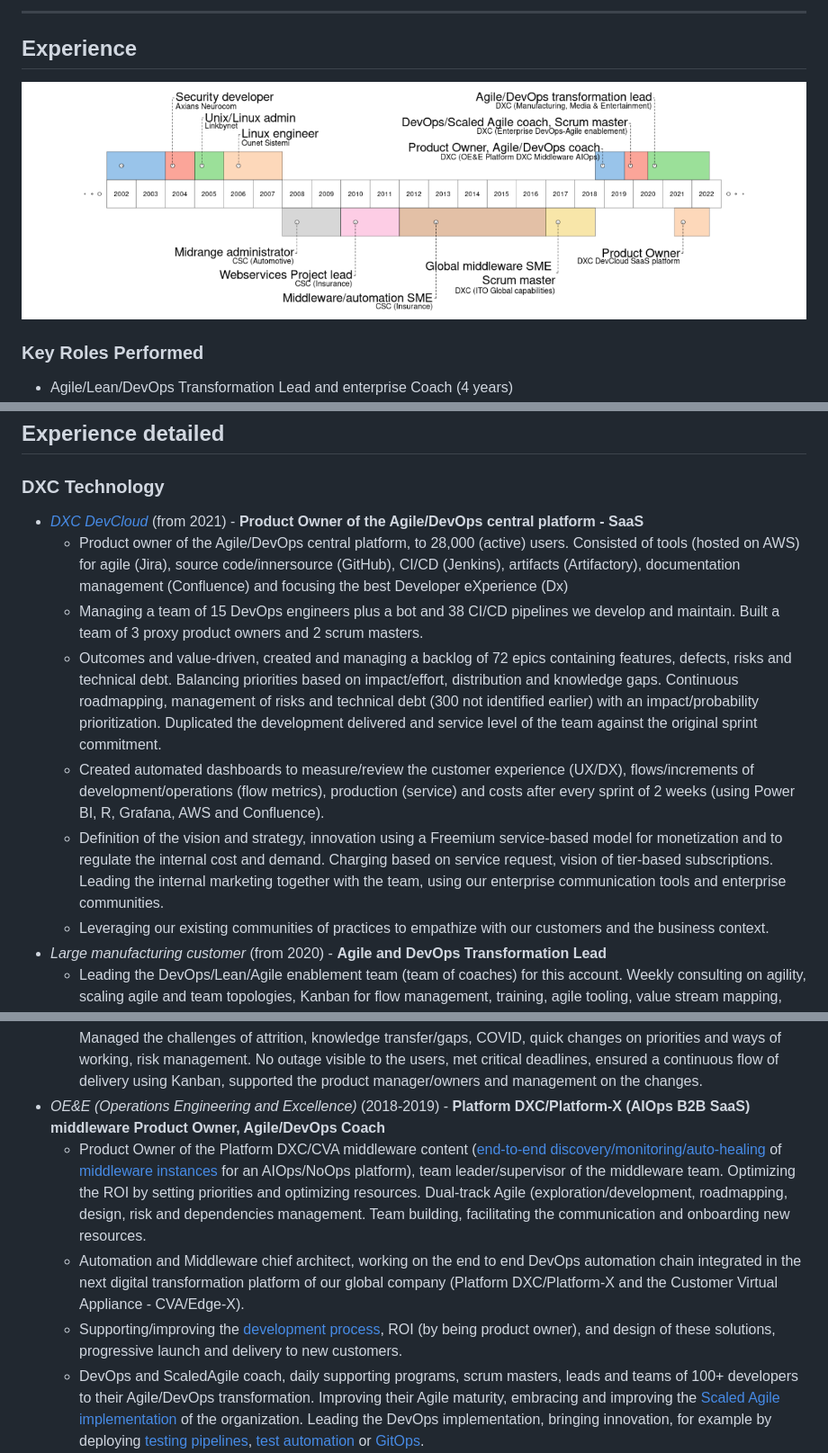
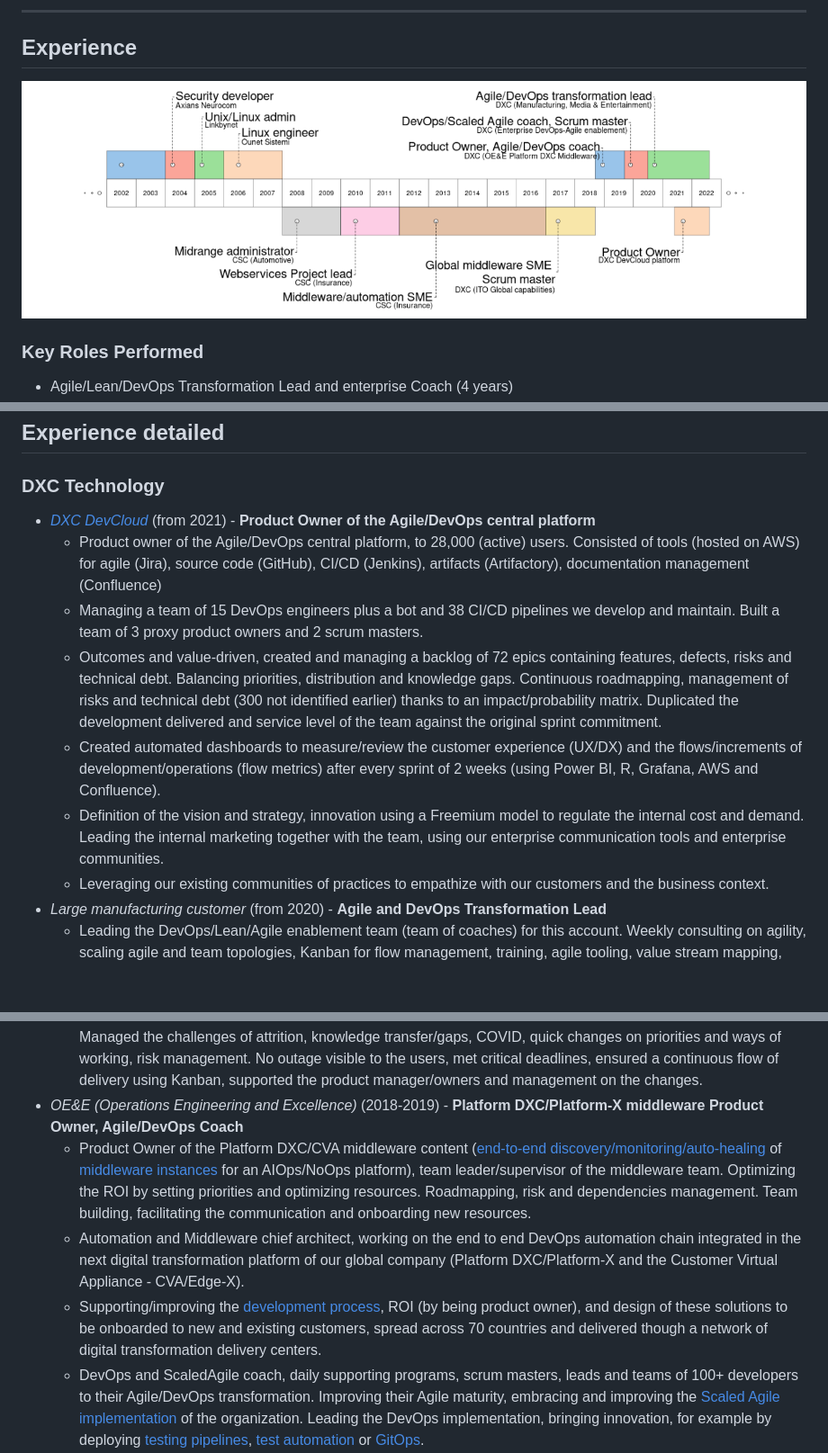
Before and after one commit to bbourdin/resume, a Markdown page: Benoit-Bourdin-resume.md, 3 parts joined by grey strips. Shown: that part at 90% size. GitHub-like rendering; pictures changed too: resume-timeline.png; blank space fills up the shorter version.

```diff
--- a/Benoit-Bourdin-resume.md
+++ b/Benoit-Bourdin-resume.md
@@ -274,35 +270,29 @@ Experience detailed
 
 -   *[DXC
     DevCloud](https://github.dxc.com/pages/Platform-DXC/devcloud-docs/)*
-    (from 2021) - **Product Owner of the Agile/DevOps central platform -
-    SaaS**
+    (from 2021) - **Product Owner of the Agile/DevOps central platform**
     -   Product owner of the Agile/DevOps central platform, to 28,000
         (active) users. Consisted of tools (hosted on AWS) for agile
-        (Jira), source code/innersource (GitHub), CI/CD (Jenkins),
-        artifacts (Artifactory), documentation management (Confluence)
-        and focusing the best Developer eXperience (Dx)
+        (Jira), source code (GitHub), CI/CD (Jenkins), artifacts
+        (Artifactory), documentation management (Confluence)
     -   Managing a team of 15 DevOps engineers plus a bot and 38 CI/CD
         pipelines we develop and maintain. Built a team of 3 proxy
         product owners and 2 scrum masters.
     -   Outcomes and value-driven, created and managing a backlog of 72
         epics containing features, defects, risks and technical debt.
-        Balancing priorities based on impact/effort, distribution and
-        knowledge gaps. Continuous roadmapping, management of risks and
-        technical debt (300 not identified earlier) with an
-        impact/probability prioritization. Duplicated the development
-        delivered and service level of the team against the original
-        sprint commitment.
+        Balancing priorities, distribution and knowledge gaps.
+        Continuous roadmapping, management of risks and technical debt
+        (300 not identified earlier) thanks to an impact/probability
+        matrix. Duplicated the development delivered and service level
+        of the team against the original sprint commitment.
     -   Created automated dashboards to measure/review the customer
-        experience (UX/DX), flows/increments of development/operations
-        (flow metrics), production (service) and costs after every
-        sprint of 2 weeks (using Power BI, R, Grafana, AWS and
-        Confluence).
+        experience (UX/DX) and the flows/increments of
+        development/operations (flow metrics) after every sprint of 2
+        weeks (using Power BI, R, Grafana, AWS and Confluence).
     -   Definition of the vision and strategy, innovation using a
-        Freemium service-based model for monetization and to regulate
-        the internal cost and demand. Charging based on service request,
-        vision of tier-based subscriptions. Leading the internal
-        marketing together with the team, using our enterprise
-        communication tools and enterprise communities.
+        Freemium model to regulate the internal cost and demand. Leading
+        the internal marketing together with the team, using our
+        enterprise communication tools and enterprise communities.
     -   Leveraging our existing communities of practices to empathize
         with our customers and the business context.
 -   *Large manufacturing customer* (from 2020) - **Agile and DevOps
@@ -382,8 +375,8 @@ Experience detailed
         continuous flow of delivery using Kanban, supported the product
         manager/owners and management on the changes.
 -   *OE&E (Operations Engineering and Excellence)* (2018-2019) -
-    **Platform DXC/Platform-X (AIOps B2B SaaS) middleware Product Owner,
-    Agile/DevOps Coach**
+    **Platform DXC/Platform-X middleware Product Owner, Agile/DevOps
+    Coach**
     -   Product Owner of the Platform DXC/CVA middleware content
         ([end-to-end
         discovery/monitoring/auto-healing](https://github.dxc.com/Platform-DXC/architecture/blob/master/Cross-Pillar-Processes-and-Flows/Discovery-to-RBA.md)
@@ -391,18 +384,19 @@ Experience detailed
         instances](https://github.dxc.com/Platform-DXC/monitoring-catalog#middleware)
         for an AIOps/NoOps platform), team leader/supervisor of the
         middleware team. Optimizing the ROI by setting priorities and
-        optimizing resources. Dual-track Agile (exploration/development,
-        roadmapping, design, risk and dependencies management. Team
-        building, facilitating the communication and onboarding new
-        resources.
+        optimizing resources. Roadmapping, risk and dependencies
+        management. Team building, facilitating the communication and
+        onboarding new resources.
     -   Automation and Middleware chief architect, working on the end to
         end DevOps automation chain integrated in the next digital
         transformation platform of our global company (Platform
         DXC/Platform-X and the Customer Virtual Appliance - CVA/Edge-X).
     -   Supporting/improving the [development
         process](https://github.dxc.com/OEE-Content-Factory/PDXC-Content-Process/),
-        ROI (by being product owner), and design of these solutions,
-        progressive launch and delivery to new customers.
+        ROI (by being product owner), and design of these solutions to
+        be onboarded to new and existing customers, spread across 70
+        countries and delivered though a network of digital
+        transformation delivery centers.
     -   DevOps and ScaledAgile coach, daily supporting programs, scrum
         masters, leads and teams of 100+ developers to their
         Agile/DevOps transformation. Improving their Agile maturity,
```
Also changed, not shown: other parts of Benoit-Bourdin-resume.md (+37 -38 lines), Benoit-Bourdin-slide.png, 6 other files.
